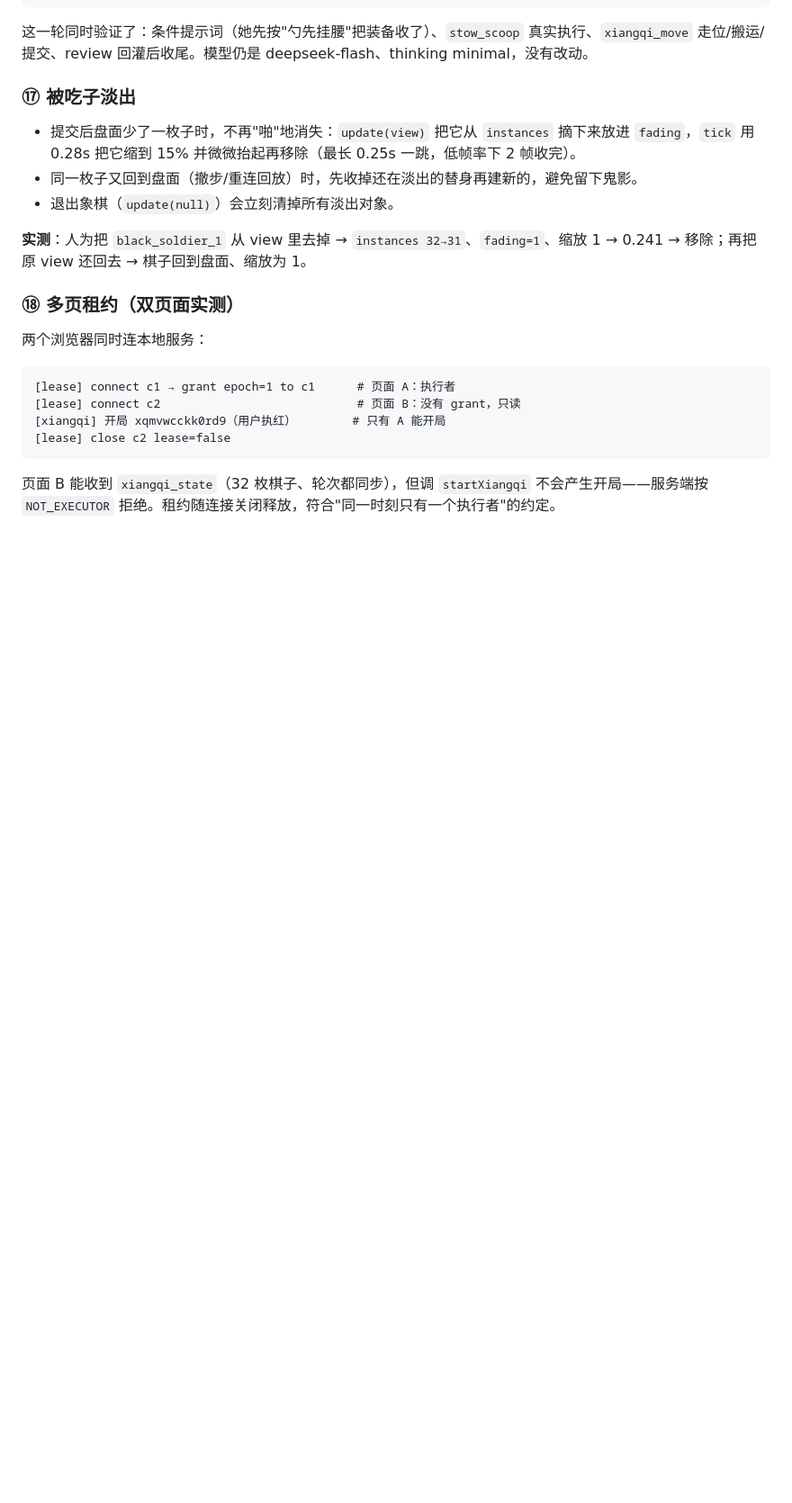
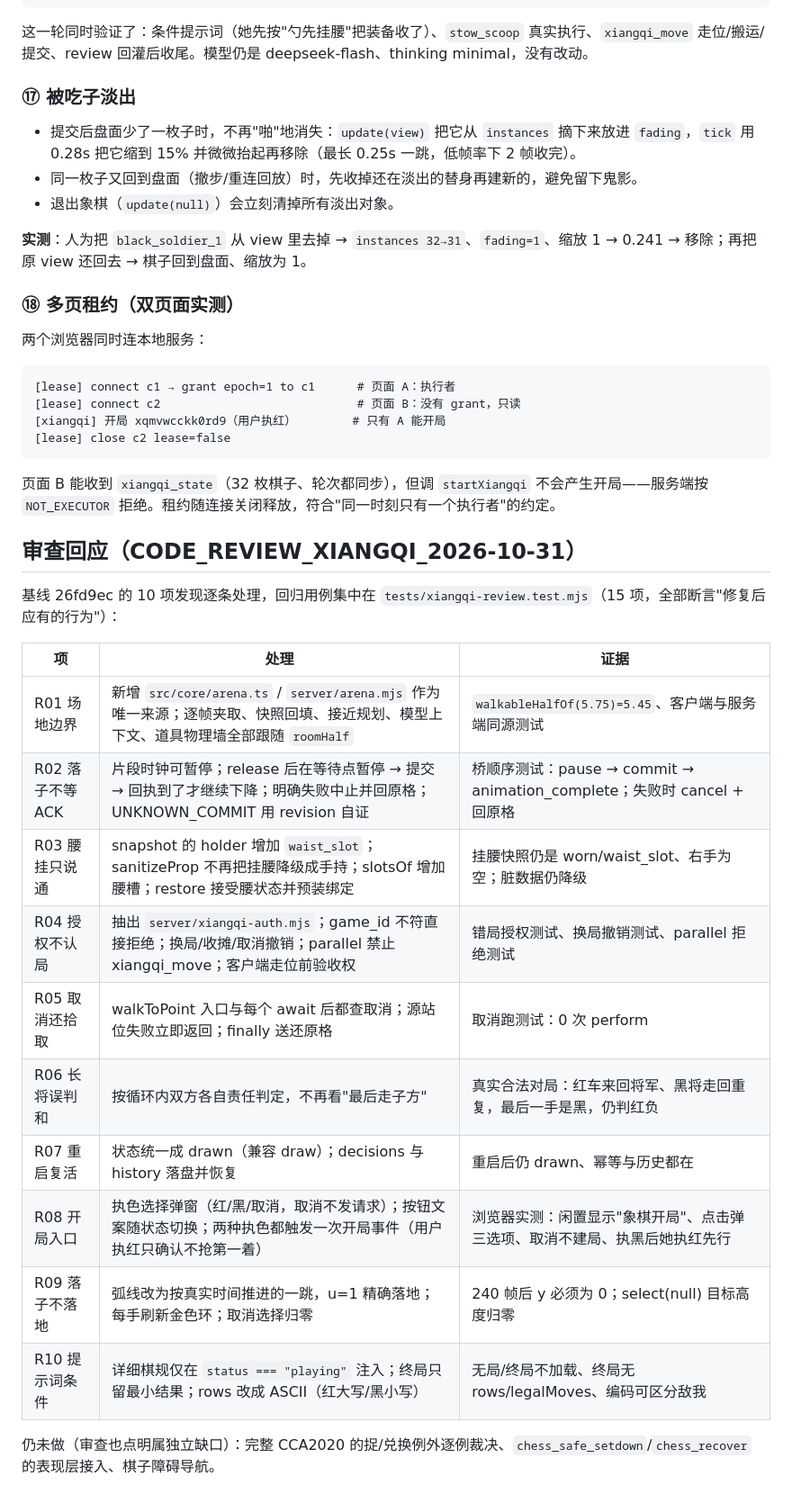
Before and after one commit to XY3W/project-whale, a Markdown page: docs/XIANGQI_PROGRESS.md, the part around the change. Shown at 90% size. Rendered like a GitHub page; blank space fills up the shorter version.

Commit message:
docs(xiangqi): 记录审查 R01-R10 的处理与回归用例

````diff
--- a/docs/XIANGQI_PROGRESS.md
+++ b/docs/XIANGQI_PROGRESS.md
@@ -193,3 +193,22 @@
 ```
 
 页面 B 能收到 `xiangqi_state`（32 枚棋子、轮次都同步），但调 `startXiangqi` 不会产生开局——服务端按 `NOT_EXECUTOR` 拒绝。租约随连接关闭释放，符合"同一时刻只有一个执行者"的约定。
+
+## 审查回应（CODE_REVIEW_XIANGQI_2026-10-31）
+
+基线 26fd9ec 的 10 项发现逐条处理，回归用例集中在 `tests/xiangqi-review.test.mjs`（15 项，全部断言"修复后应有的行为"）：
+
+| 项 | 处理 | 证据 |
+| --- | --- | --- |
+| R01 场地边界 | 新增 `src/core/arena.ts` / `server/arena.mjs` 作为唯一来源；逐帧夹取、快照回填、接近规划、模型上下文、道具物理墙全部跟随 `roomHalf` | `walkableHalfOf(5.75)=5.45`、客户端与服务端同源测试 |
+| R02 落子不等 ACK | 片段时钟可暂停；release 后在等待点暂停 → 提交 → 回执到了才继续下降；明确失败中止并回原格；UNKNOWN_COMMIT 用 revision 自证 | 桥顺序测试：pause → commit → animation_complete；失败时 cancel + 回原格 |
+| R03 腰挂只说通 | snapshot 的 holder 增加 `waist_slot`；sanitizeProp 不再把挂腰降级成手持；slotsOf 增加腰槽；restore 接受腰状态并预装绑定 | 挂腰快照仍是 worn/waist_slot、右手为空；脏数据仍降级 |
+| R04 授权不认局 | 抽出 `server/xiangqi-auth.mjs`；game_id 不符直接拒绝；换局/收摊/取消撤销；parallel 禁止 xiangqi_move；客户端走位前验收权 | 错局授权测试、换局撤销测试、parallel 拒绝测试 |
+| R05 取消还拾取 | walkToPoint 入口与每个 await 后都查取消；源站位失败立即返回；finally 送还原格 | 取消跑测试：0 次 perform |
+| R06 长将误判和 | 按循环内双方各自责任判定，不再看"最后走子方" | 真实合法对局：红车来回将军、黑将走回重复，最后一手是黑，仍判红负 |
+| R07 重启复活 | 状态统一成 drawn（兼容 draw）；decisions 与 history 落盘并恢复 | 重启后仍 drawn、幂等与历史都在 |
+| R08 开局入口 | 执色选择弹窗（红/黑/取消，取消不发请求）；按钮文案随状态切换；两种执色都触发一次开局事件（用户执红只确认不抢第一着） | 浏览器实测：闲置显示"象棋开局"、点击弹三选项、取消不建局、执黑后她执红先行 |
+| R09 落子不落地 | 弧线改为按真实时间推进的一跳，u=1 精确落地；每手刷新金色环；取消选择归零 | 240 帧后 y 必须为 0；select(null) 目标高度归零 |
+| R10 提示词条件 | 详细棋规仅在 `status === "playing"` 注入；终局只留最小结果；rows 改成 ASCII（红大写/黑小写） | 无局/终局不加载、终局无 rows/legalMoves、编码可区分敌我 |
+
+仍未做（审查也点明属独立缺口）：完整 CCA2020 的捉/兑换例外逐例裁决、`chess_safe_setdown`/`chess_recover` 的表现层接入、棋子障碍导航。
````
